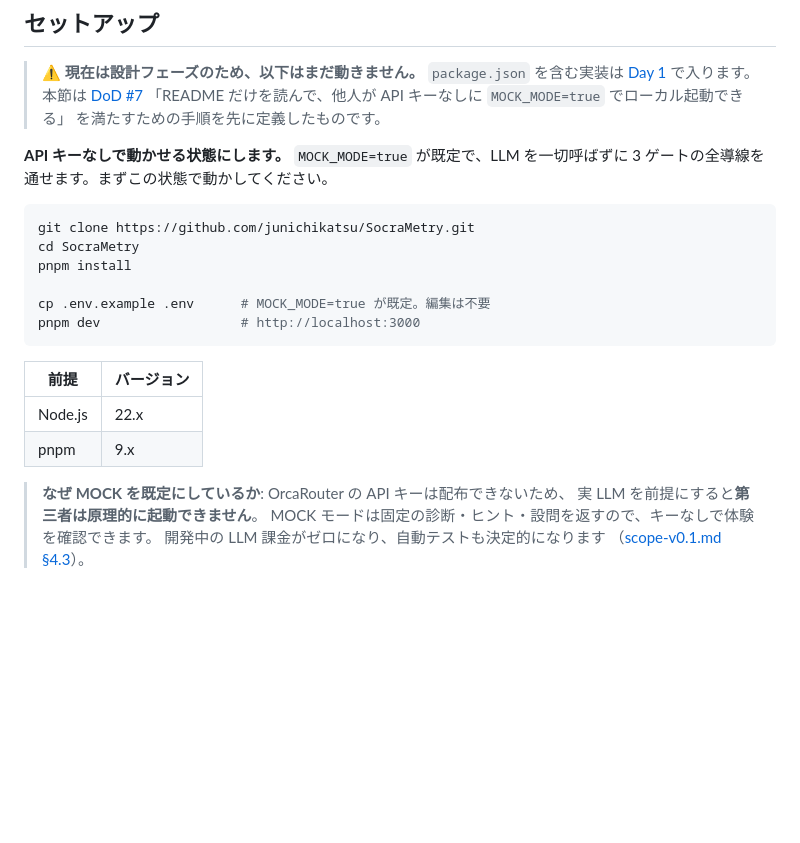
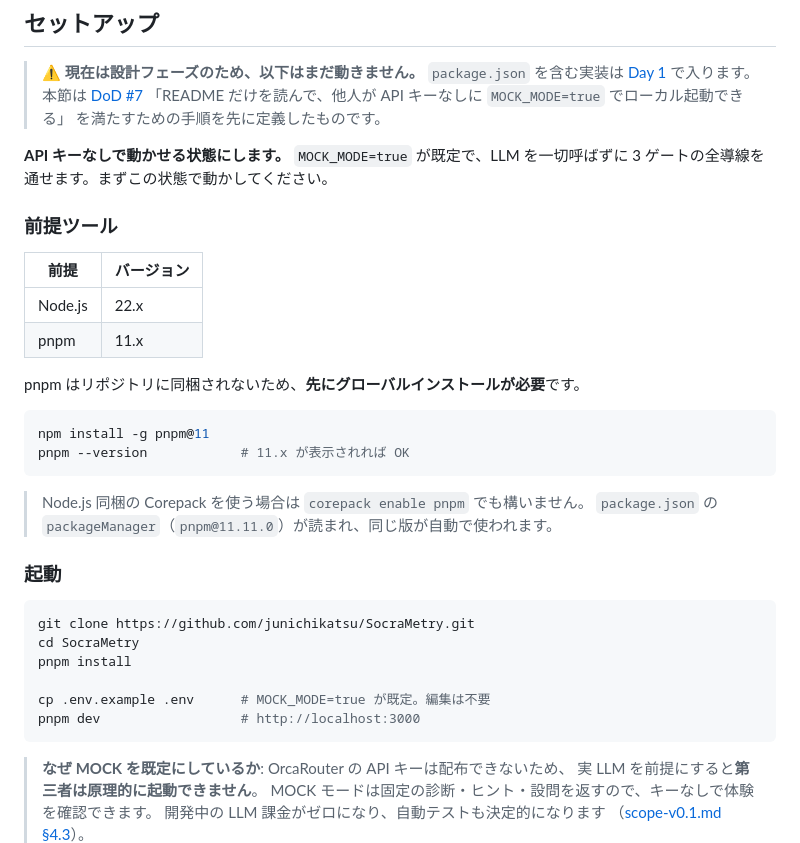
Before and after one commit to junichikatsu/SocraMetry, a Markdown page: README.md, the part around the change. Drawn GitHub-style; blank space fills up the shorter version.

Commit message:
docs: pnpm のグローバルインストール手順を README に追加する
pnpm はリポジトリに同梱されないため、`pnpm install` の前に本体を
入れる必要がある。手順がなく、初見では最初のコマンドで詰まっていた。

あわせて前提バージョンの表を起動手順より前に移し、pnpm を
package.json の packageManager（11.11.0）に合わせて 9.x → 11.x に直した。

Closes #8

Co-Authored-By: Claude Opus 5 (1M context) <noreply@anthropic.com>

````diff
--- a/README.md
+++ b/README.md
@@ -197,6 +197,25 @@ AI を使うこと自体が目的ではないため、**使う場所と使わな
 **API キーなしで動かせる状態にします。** `MOCK_MODE=true` が既定で、LLM を一切呼ばずに
 3 ゲートの全導線を通せます。まずこの状態で動かしてください。
 
+### 前提ツール
+
+| 前提 | バージョン |
+|---|---|
+| Node.js | 22.x |
+| pnpm | 11.x |
+
+pnpm はリポジトリに同梱されないため、**先にグローバルインストールが必要**です。
+
+```bash
+npm install -g pnpm@11
+pnpm --version            # 11.x が表示されれば OK
+```
+
+> Node.js 同梱の Corepack を使う場合は `corepack enable pnpm` でも構いません。
+> `package.json` の `packageManager`（`pnpm@11.11.0`）が読まれ、同じ版が自動で使われます。
+
+### 起動
+
 ```bash
 git clone https://github.com/junichikatsu/SocraMetry.git
 cd SocraMetry
@@ -205,11 +224,6 @@ pnpm install
 cp .env.example .env      # MOCK_MODE=true が既定。編集は不要
 pnpm dev                  # http://localhost:3000
 ```
-
-| 前提 | バージョン |
-|---|---|
-| Node.js | 22.x |
-| pnpm | 9.x |
 
 > **なぜ MOCK を既定にしているか**: OrcaRouter の API キーは配布できないため、
 > 実 LLM を前提にすると**第三者は原理的に起動できません**。
````
